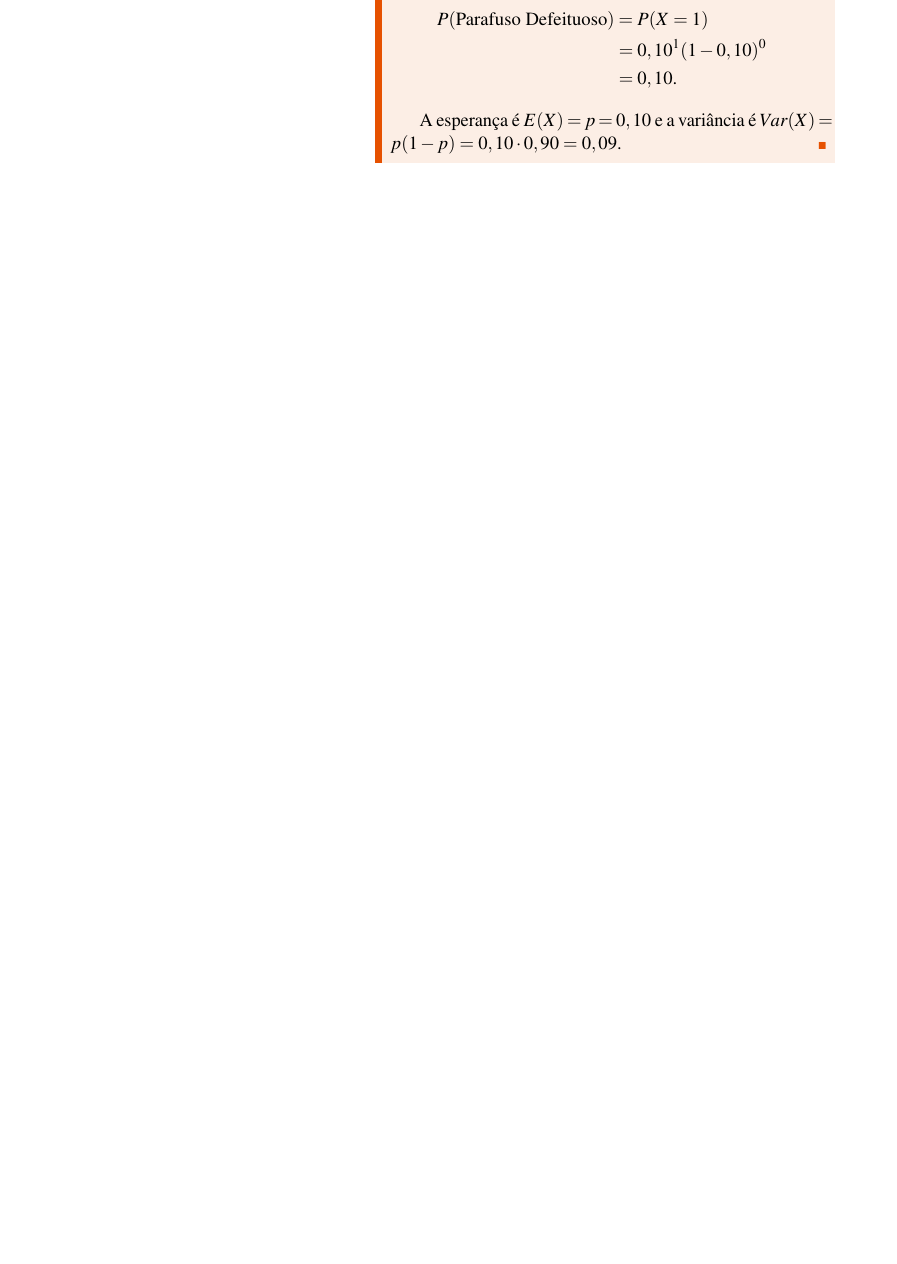
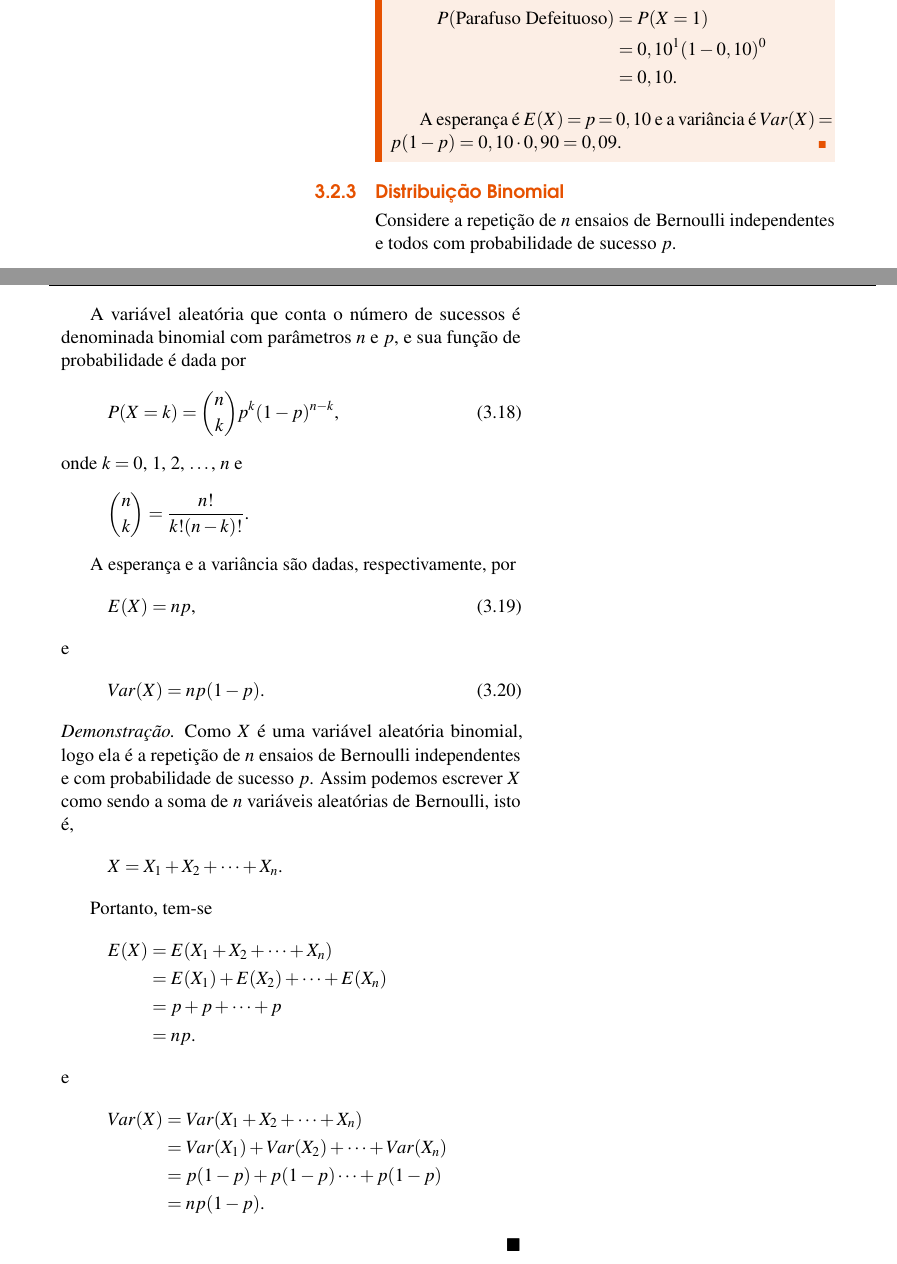
Before and after one commit to EduardoJM/probabilidade-estatistica-inferencia, a LaTeX book (src/book.tex): part of page 57 of 93 before the commit and two parts of pages 57 and 58 of 95 after it, the two joined at a grey line, cut so that both start at the same text, the shorter picture padded with empty space. Compiled offline with pdfLaTeX.

Commit message:
add binomial model text

```diff
--- a/src/book.tex
+++ b/src/book.tex
@@ -2787,3 +2787,46 @@ O gráfico da função de probabilidade está na Figura \ref{graph:modelo_bernou
 	A esperança é $E(X)=p=0,10$ e a variância é $Var(X)=p(1-p)=0,10\cdot 0,90=0,09$.
 \end{example}
 
+\subsection{Distribuição Binomial}
+
+Considere a repetição de $n$ ensaios de Bernoulli independentes e todos com probabilidade de sucesso $p$.
+
+A variável aleatória que conta o número de sucessos é denominada binomial com parâmetros $n$ e $p$, e sua função de probabilidade é dada por
+\begin{equation}
+	P(X=k)= {n\choose k} p^k (1-p)^{n-k}\text{,}
+\end{equation}
+onde $k=0$, $1$, $2$, $\dots$, $n$ e
+\[
+	{n\choose k} = \frac{n!}{k!(n-k)!}\text{.}
+\]
+
+A esperança e a variância são dadas, respectivamente, por
+\begin{equation}
+	E(X)=np\text{,}
+\end{equation}
+e
+\begin{equation}
+	Var(X)=np(1-p)\text{.}
+\end{equation}
+
+\begin{proof}
+	Como $X$ é uma variável aleatória binomial, logo ela é a repetição de $n$ ensaios de Bernoulli independentes e com probabilidade de sucesso $p$. Assim podemos escrever $X$ como sendo a soma de $n$ variáveis aleatórias de Bernoulli, isto é,
+	\[
+		X=X_1 + X_2 + \cdots + X_n\text{.}
+	\]
+
+	Portanto, tem-se
+	\begin{align*}
+		E(X) &= E(X_1 + X_2 + \cdots + X_n)\\
+			&= E(X_1) + E(X_2) + \cdots + E(X_n)\\
+			&= p + p + \cdots + p\\
+			&= np\text{.}
+	\end{align*}
+	e
+	\begin{align*}
+		Var(X)&=Var(X_1 + X_2 + \cdots + X_n)\\
+			&= Var(X_1) + Var(X_2) + \cdots + Var(X_n)\\
+			&= p(1-p) + p(1-p) \cdots + p(1-p)\\
+			&= np(1-p)\text{.}
+	\end{align*}
+\end{proof}
@@ -2789,0 +2873,5 @@ O gráfico da função de probabilidade está na Figura \ref{graph:modelo_bernou
+				E(X)=np=25\cdot 0,05=1,25\text{.}
+			\]
+
+			\[
+				DP(X)=\sqrt{Var(X)}=\sqrt{np(1-p)}=\sqrt{1,1875}=1,0897\text{.}
```
Also changed, not shown: src/book.tex (45 more changed lines).
